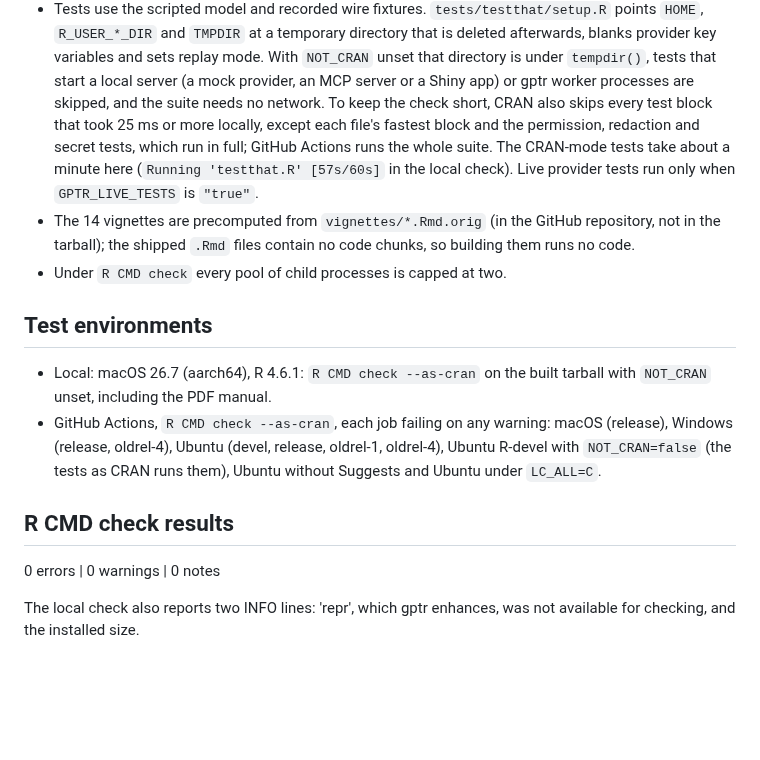
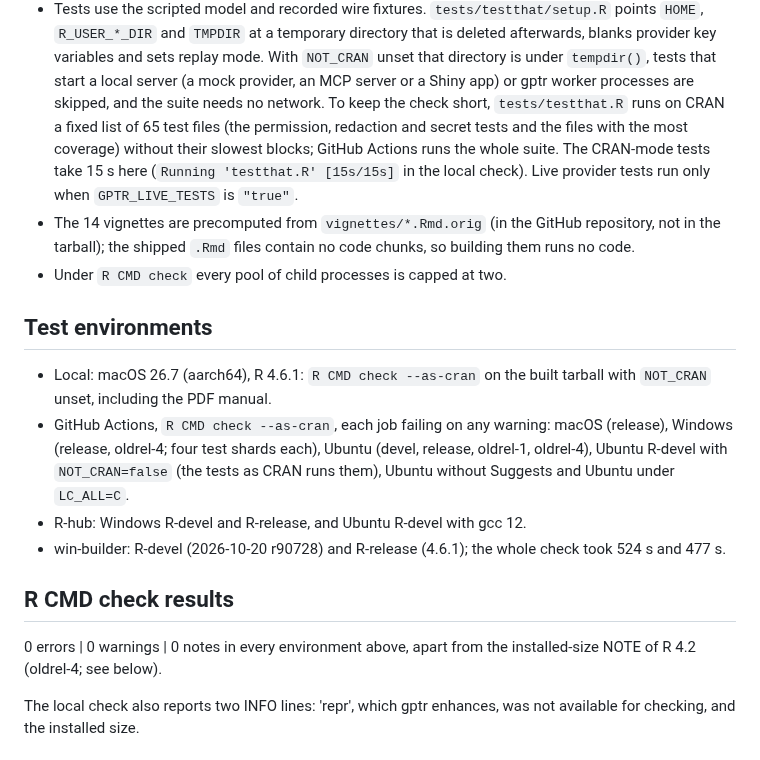
Before and after one commit to Broccolito/gptr, a Markdown page: cran-comments.md, the part around the change. Rendered like a GitHub page; blank space fills up the shorter version.

Commit message:
docs(release): record the final CRAN-mode checks in cran-comments.md
The tests bullet describes the 65-file CRAN list (D-240) and its 15 s
local run; the environments add R-hub (Windows R-devel and R-release,
Ubuntu R-devel with gcc 12) and win-builder R-devel (524 s) and R-release
(477 s), all Status OK with no notes; R 4.2's installed-size NOTE is named.

Co-Authored-By: Claude Opus 5.5 <noreply@anthropic.com>

```diff
--- a/cran-comments.md
+++ b/cran-comments.md
@@ -72,10 +72,10 @@ MIT-licensed material are in `inst/COPYRIGHTS`.
   blanks provider key variables and sets replay mode. With `NOT_CRAN` unset that directory is
   under `tempdir()`, tests that start a local server (a mock provider, an MCP server or a Shiny
   app) or gptr worker processes are skipped, and the suite needs no network. To keep the check
-  short, CRAN also skips every test block that took 25 ms or more locally, except each file's
-  fastest block and the permission, redaction and secret tests, which run in full; GitHub
-  Actions runs the whole suite. The CRAN-mode tests take about a minute here (`Running
-  'testthat.R' [57s/60s]` in the local check). Live provider tests run only when
+  short, `tests/testthat.R` runs on CRAN a fixed list of 65 test files (the permission,
+  redaction and secret tests and the files with the most coverage) without their slowest
+  blocks; GitHub Actions runs the whole suite. The CRAN-mode tests take 15 s here (`Running
+  'testthat.R' [15s/15s]` in the local check). Live provider tests run only when
   `GPTR_LIVE_TESTS` is `"true"`.
 * The 14 vignettes are precomputed from `vignettes/*.Rmd.orig` (in the GitHub repository, not in
   the tarball); the shipped `.Rmd` files contain no code chunks, so building them runs no code.
@@ -86,13 +86,17 @@ MIT-licensed material are in `inst/COPYRIGHTS`.
 * Local: macOS 26.7 (aarch64), R 4.6.1: `R CMD check --as-cran` on the built tarball with
   `NOT_CRAN` unset, including the PDF manual.
 * GitHub Actions, `R CMD check --as-cran`, each job failing on any warning: macOS (release),
-  Windows (release, oldrel-4), Ubuntu (devel, release, oldrel-1, oldrel-4), Ubuntu R-devel with
-  `NOT_CRAN=false` (the tests as CRAN runs them), Ubuntu without Suggests and Ubuntu under
-  `LC_ALL=C`.
+  Windows (release, oldrel-4; four test shards each), Ubuntu (devel, release, oldrel-1,
+  oldrel-4), Ubuntu R-devel with `NOT_CRAN=false` (the tests as CRAN runs them), Ubuntu without
+  Suggests and Ubuntu under `LC_ALL=C`.
+* R-hub: Windows R-devel and R-release, and Ubuntu R-devel with gcc 12.
+* win-builder: R-devel (2026-10-20 r90728) and R-release (4.6.1); the whole check took 524 s and
+  477 s.
 
 ## R CMD check results
 
-0 errors | 0 warnings | 0 notes
+0 errors | 0 warnings | 0 notes in every environment above, apart from the installed-size NOTE
+of R 4.2 (oldrel-4; see below).
 
 The local check also reports two INFO lines: 'repr', which gptr enhances, was not available for
 checking, and the installed size.
```
